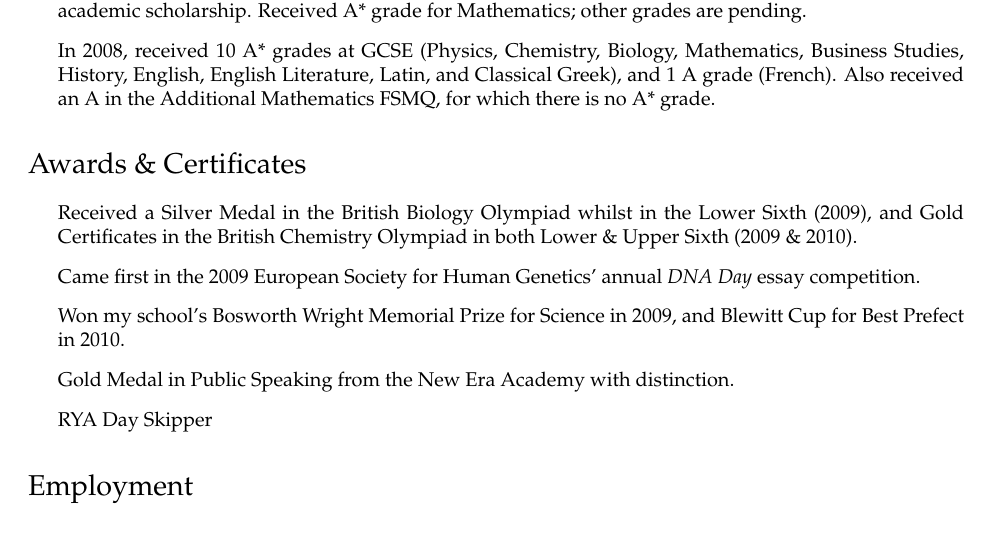
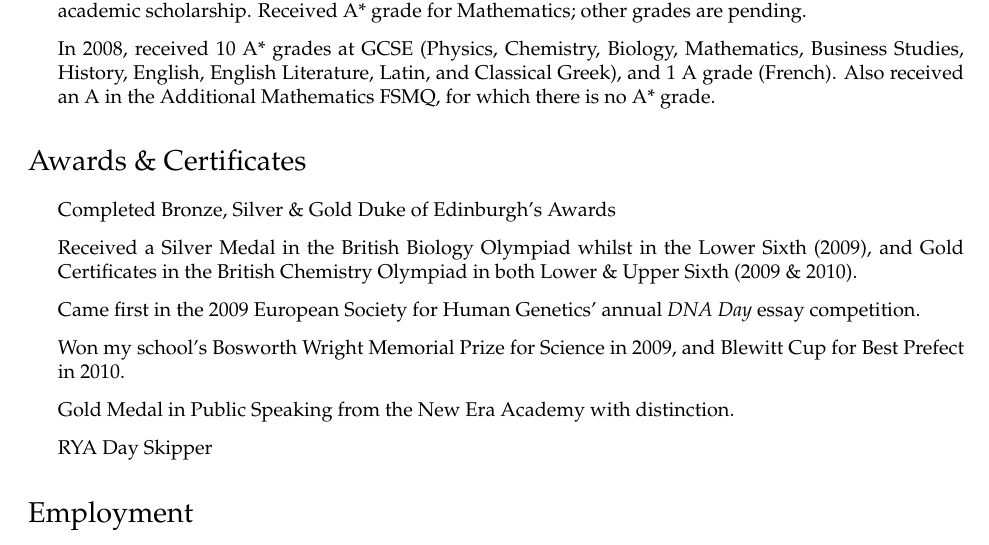
Before and after one commit to jamesscottbrown/cv, a LaTeX CV (CV.tex): part of page 1 of 2, cut so that both start at the same text. Compiled offline with pdfLaTeX.

Commit message:
Added mention of Gold D of E

```diff
--- a/CV.tex
+++ b/CV.tex
@@ -109,6 +109,7 @@ Email: &james@jamesscottbrown.com \\
 
 \section*{Awards \& Certificates}
 \begin{itemize}
+	\item Completed Bronze, Silver \& Gold Duke of Edinburgh's Awards
 	\item Received a Silver Medal in the British Biology Olympiad whilst in the Lower Sixth (2009), and Gold Certificates in the British Chemistry Olympiad in both Lower \& Upper Sixth (2009 \& 2010).
 	\item Came first in the 2009 European Society for Human Genetics' annual \textit{DNA Day} essay competition.
 	\item Won my school's Bosworth Wright Memorial Prize for Science in 2009, and Blewitt Cup for Best Prefect in 2010.
```
Also changed, not shown: CV.pdf.
